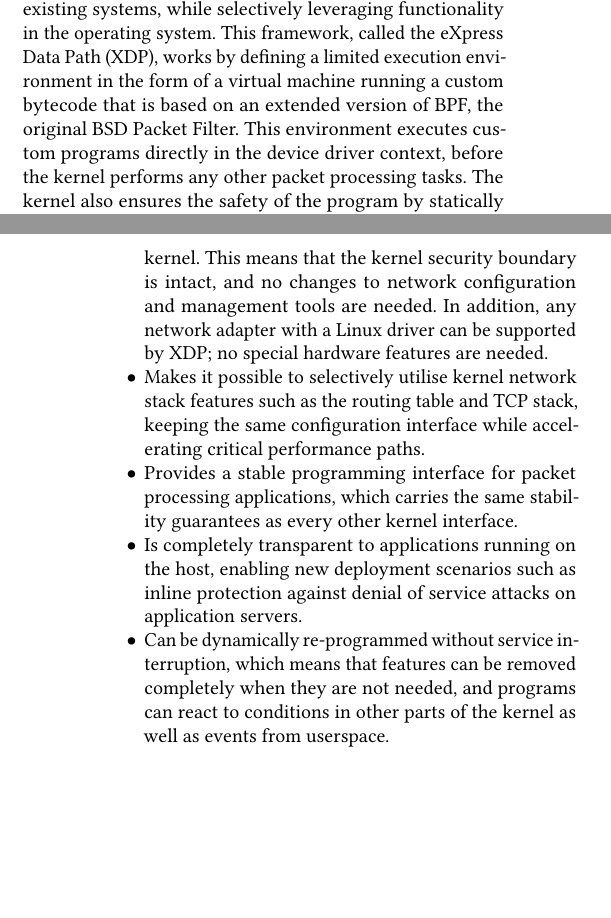
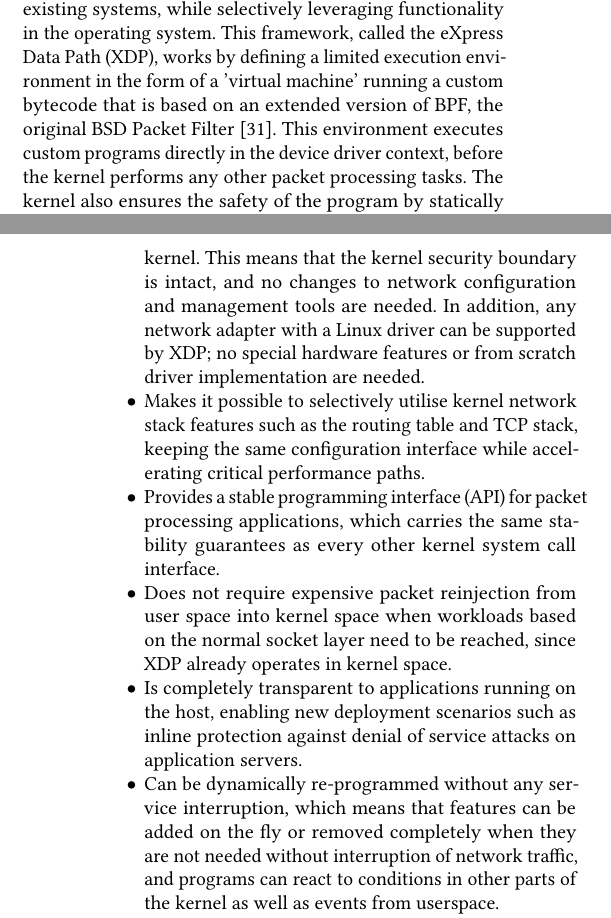
Before and after one commit to tohojo/xdp-paper, a LaTeX paper (xdp-paper.tex): two parts of the columns of pages 1 and 2 of 13 before the commit and two parts of the columns of pages 1 and 2 of 14 after it, joined at a grey line, cut so that both start at the same text, the shorter picture padded with empty space. Compiled offline with pdfLaTeX.

Commit message:
Edits in intro
Signed-off-by: Daniel Borkmann <daniel@iogearbox.net>

```diff
--- a/xdp-paper.tex
+++ b/xdp-paper.tex
@@ -158,13 +158,13 @@ operating system networking stack in a cooperative way. This makes it possible
 to perform high-speed packet processing that integrates seamlessly with existing
 systems, while selectively leveraging functionality in the operating system.
 This framework, called the eXpress Data Path (XDP), works by defining a limited
-execution environment in the form of a virtual machine running a custom bytecode
-that is based on an extended version of BPF, the original BSD Packet Filter.
-This environment executes custom programs directly in the device driver context,
-before the kernel performs any other packet processing tasks. The kernel also
-ensures the safety of the program by statically verifying it before it is
-loaded; and programs are dynamically compiled into native machine instructions
-to ensure high performance.
+execution environment in the form of a 'virtual machine' running a custom bytecode
+that is based on an extended version of BPF, the original BSD Packet Filter
+\cite{mccanne_bsd_1993}. This environment executes custom programs directly in
+the device driver context, before the kernel performs any other packet processing
+tasks. The kernel also ensures the safety of the program by statically verifying
+it before it is loaded; and programs are dynamically compiled into native machine
+instructions to ensure high performance.
 
 XDP has been gradually integrated into the Linux kernel over several releases,
 but no complete architectural description of the system as a whole has been
@@ -182,24 +182,30 @@ solutions. Specifically, XDP:
 \item Integrates cooperatively with the regular networking stack, retaining full
   control of the hardware in the kernel. This means that the kernel security
   boundary is intact, and no changes to network configuration and management
-  tools are needed. In addition, any network adapter with a Linux driver can be
-  supported by XDP; no special hardware features are needed.
+  tools are needed. In addition, any network adapter with a Linux driver can
+  be supported by XDP; no special hardware features or from scratch driver
+  implementation are needed.
 
 \item Makes it possible to selectively utilise kernel network stack features
   such as the routing table and TCP stack, keeping the same configuration
   interface while accelerating critical performance paths.
 
-\item Provides a stable programming interface for packet processing
+\item Provides a stable programming interface (API) for packet processing
   applications, which carries the same stability guarantees as every other
-  kernel interface.
+  kernel system call interface.
+
+\item Does not require expensive packet reinjection from user space into
+  kernel space when workloads based on the normal socket layer need to be
+  reached, since XDP already operates in kernel space.
 
 \item Is completely transparent to applications running on the host, enabling
   new deployment scenarios such as inline protection against denial of service
   attacks on application servers.
 
-\item Can be dynamically re-programmed without service interruption, which means
-  that features can be removed completely when they are not needed, and programs
-  can react to conditions in other parts of the kernel as well as events from
+\item Can be dynamically re-programmed without any service interruption, which
+  means that features can be added on the fly or removed completely when they
+  are not needed without interruption of network traffic, and programs can
+  react to conditions in other parts of the kernel as well as events from
   userspace.
 
 \item Does not require dedicating full CPU cores to packet processing, which
```
Also changed, not shown: xdp-paper.tex (2 more changed lines).
